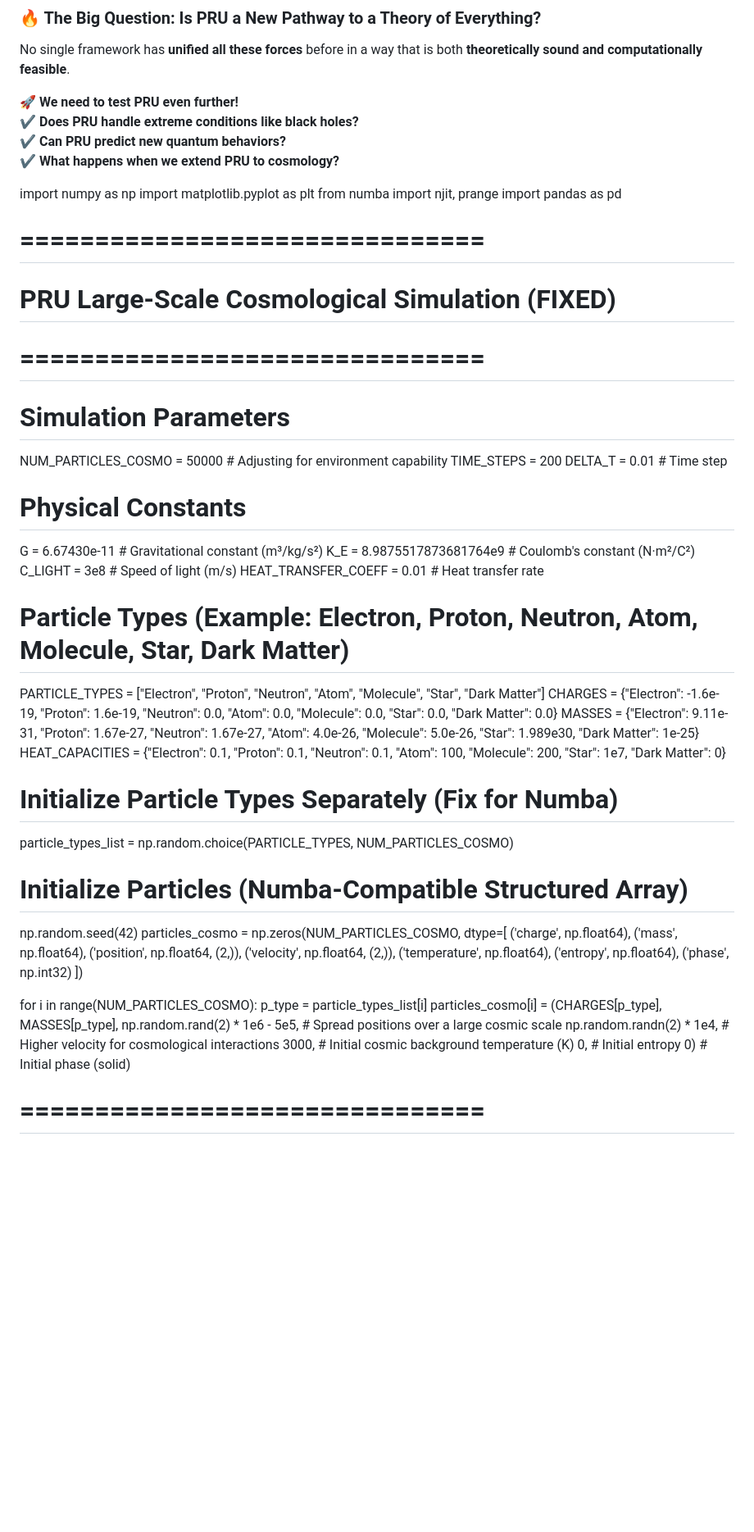
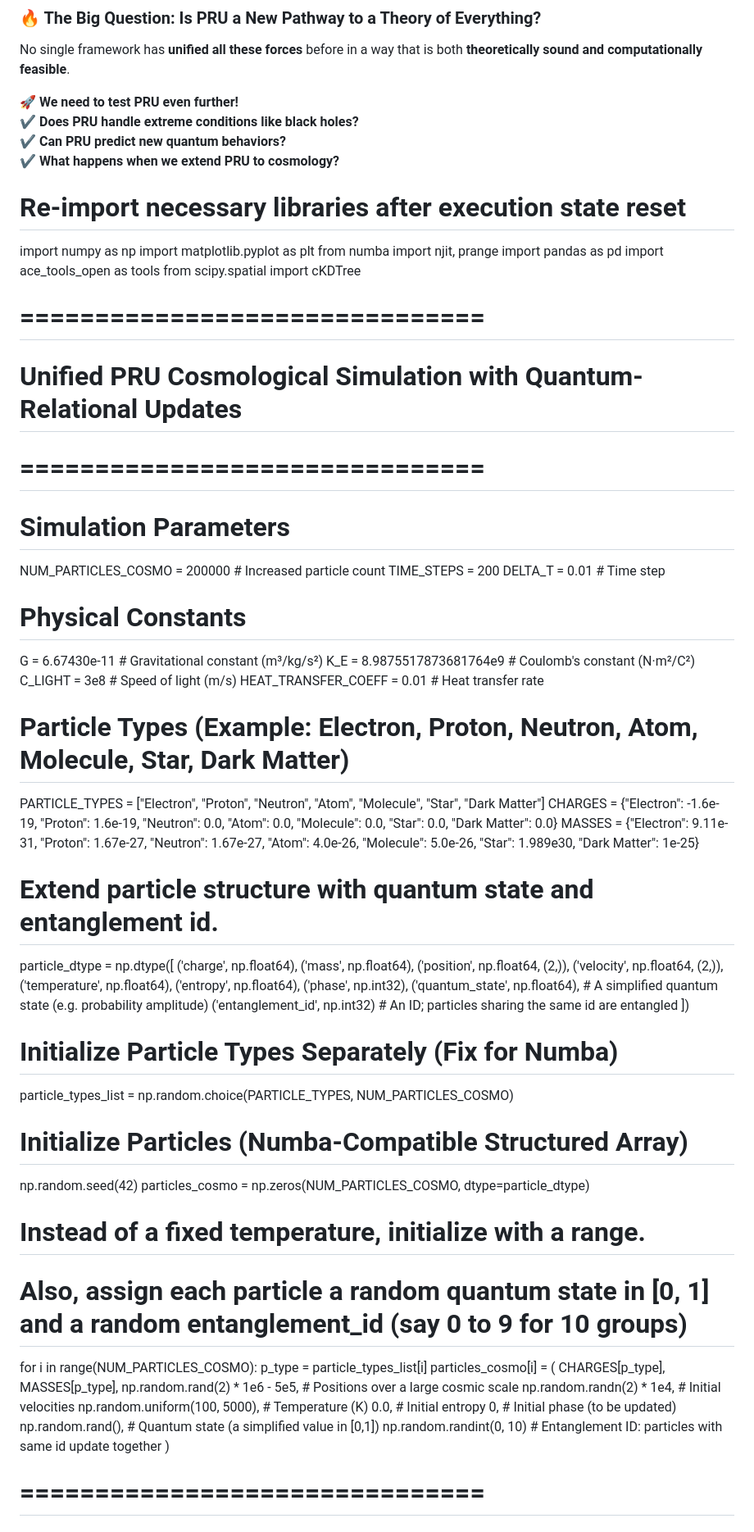
Before and after one commit to CandanUmut/Precomputed-Relational-Universe, a Markdown page: Pru_Thermodynamics.md, the part around one of its changes. Shown at 82% size. Drawn GitHub-style; blank space fills up the shorter version.

```diff
--- a/Pru_Thermodynamics.md
+++ b/Pru_Thermodynamics.md
@@ -76,19 +76,20 @@ No single framework has **unified all these forces** before in a way that is bot
 ✔ **What happens when we extend PRU to cosmology?**
 
 
-
-
+# Re-import necessary libraries after execution state reset
 import numpy as np
 import matplotlib.pyplot as plt
 from numba import njit, prange
 import pandas as pd
+import ace_tools_open as tools
+from scipy.spatial import cKDTree
 
 # ===============================
-# PRU Large-Scale Cosmological Simulation (FIXED)
+# Unified PRU Cosmological Simulation with Quantum-Relational Updates
 # ===============================
 
 # Simulation Parameters
-NUM_PARTICLES_COSMO = 50000  # Adjusting for environment capability
+NUM_PARTICLES_COSMO = 200000  # Increased particle count
 TIME_STEPS = 200
 DELTA_T = 0.01  # Time step
 
@@ -100,35 +101,46 @@ HEAT_TRANSFER_COEFF = 0.01  # Heat transfer rate
 
 # Particle Types (Example: Electron, Proton, Neutron, Atom, Molecule, Star, Dark Matter)
 PARTICLE_TYPES = ["Electron", "Proton", "Neutron", "Atom", "Molecule", "Star", "Dark Matter"]
-CHARGES = {"Electron": -1.6e-19, "Proton": 1.6e-19, "Neutron": 0.0, "Atom": 0.0, "Molecule": 0.0, "Star": 0.0,
-           "Dark Matter": 0.0}
-MASSES = {"Electron": 9.11e-31, "Proton": 1.67e-27, "Neutron": 1.67e-27, "Atom": 4.0e-26, "Molecule": 5.0e-26,
-          "Star": 1.989e30, "Dark Matter": 1e-25}
-HEAT_CAPACITIES = {"Electron": 0.1, "Proton": 0.1, "Neutron": 0.1, "Atom": 100, "Molecule": 200, "Star": 1e7,
-                   "Dark Matter": 0}
+CHARGES = {"Electron": -1.6e-19, "Proton": 1.6e-19, "Neutron": 0.0, "Atom": 0.0,
+           "Molecule": 0.0, "Star": 0.0, "Dark Matter": 0.0}
+MASSES = {"Electron": 9.11e-31, "Proton": 1.67e-27, "Neutron": 1.67e-27, "Atom": 4.0e-26,
+          "Molecule": 5.0e-26, "Star": 1.989e30, "Dark Matter": 1e-25}
+
+# Extend particle structure with quantum state and entanglement id.
+particle_dtype = np.dtype([
+    ('charge', np.float64),
+    ('mass', np.float64),
+    ('position', np.float64, (2,)),
+    ('velocity', np.float64, (2,)),
+    ('temperature', np.float64),
+    ('entropy', np.float64),
+    ('phase', np.int32),
+    ('quantum_state', np.float64),  # A simplified quantum state (e.g. probability amplitude)
+    ('entanglement_id', np.int32)  # An ID; particles sharing the same id are entangled
+])
 
 # Initialize Particle Types Separately (Fix for Numba)
 particle_types_list = np.random.choice(PARTICLE_TYPES, NUM_PARTICLES_COSMO)
 
 # Initialize Particles (Numba-Compatible Structured Array)
 np.random.seed(42)
-particles_cosmo = np.zeros(NUM_PARTICLES_COSMO, dtype=[
-    ('charge', np.float64),
-    ('mass', np.float64),
-    ('position', np.float64, (2,)),
-    ('velocity', np.float64, (2,)),
-    ('temperature', np.float64),
-    ('entropy', np.float64),
-    ('phase', np.int32)
-])
+particles_cosmo = np.zeros(NUM_PARTICLES_COSMO, dtype=particle_dtype)
 
+# Instead of a fixed temperature, initialize with a range.
+# Also, assign each particle a random quantum state in [0, 1] and a random entanglement_id (say 0 to 9 for 10 groups)
 for i in range(NUM_PARTICLES_COSMO):
     p_type = particle_types_list[i]
-    particles_cosmo[i] = (CHARGES[p_type], MASSES[p_type],
-                          np.random.rand(2) * 1e6 - 5e5,  # Spread positions over a large cosmic scale
-                          np.random.randn(2) * 1e4,  # Higher velocity for cosmological interactions
-                          3000,  # Initial cosmic background temperature (K)
-                          0,  # Initial entropy
-                          0)  # Initial phase (solid)
+    particles_cosmo[i] = (
+        CHARGES[p_type],
+        MASSES[p_type],
+        np.random.rand(2) * 1e6 - 5e5,  # Positions over a large cosmic scale
+        np.random.randn(2) * 1e4,  # Initial velocities
+        np.random.uniform(100, 5000),  # Temperature (K)
+        0.0,  # Initial entropy
+        0,  # Initial phase (to be updated)
+        np.random.rand(),  # Quantum state (a simplified value in [0,1])
+        np.random.randint(0, 10)  # Entanglement ID: particles with same id update together
+    )
+
 
 # ===============================
```
Also changed, not shown: other parts of Pru_Thermodynamics.md (+155 -45 lines).
